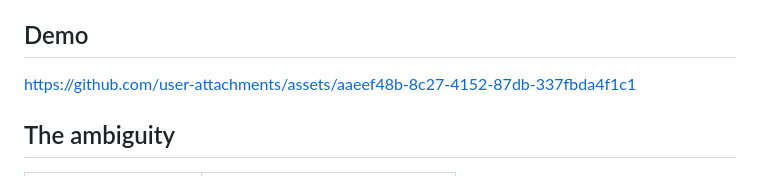
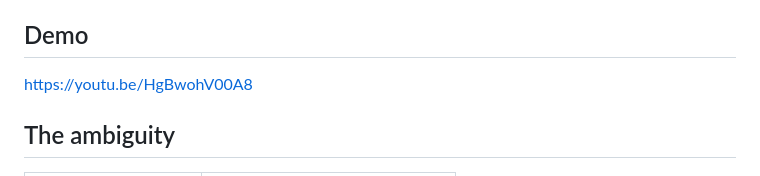
Before and after one commit to premove-ai/premove-itn, a Markdown page: README.md, the part around the change. Drawn GitHub-style.

Commit message:
docs: use YouTube demo link

```diff
--- a/README.md
+++ b/README.md
@@ -18,7 +18,7 @@ alphanumeric codes.
 
 ## Demo
 
-https://github.com/user-attachments/assets/aaeef48b-8c27-4152-87db-337fbda4f1c1
+https://youtu.be/HgBwohV00A8
 
 ## The ambiguity
 
```
